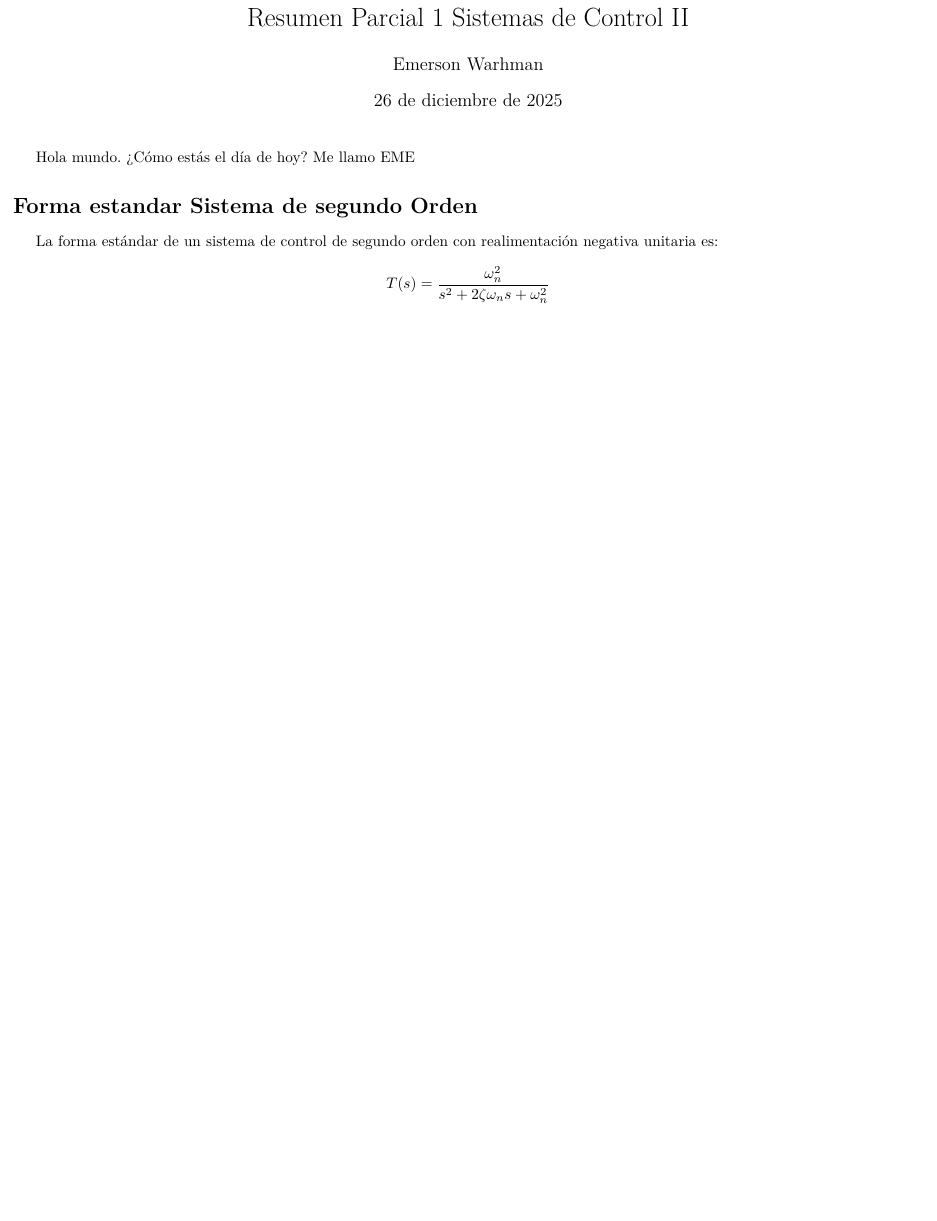
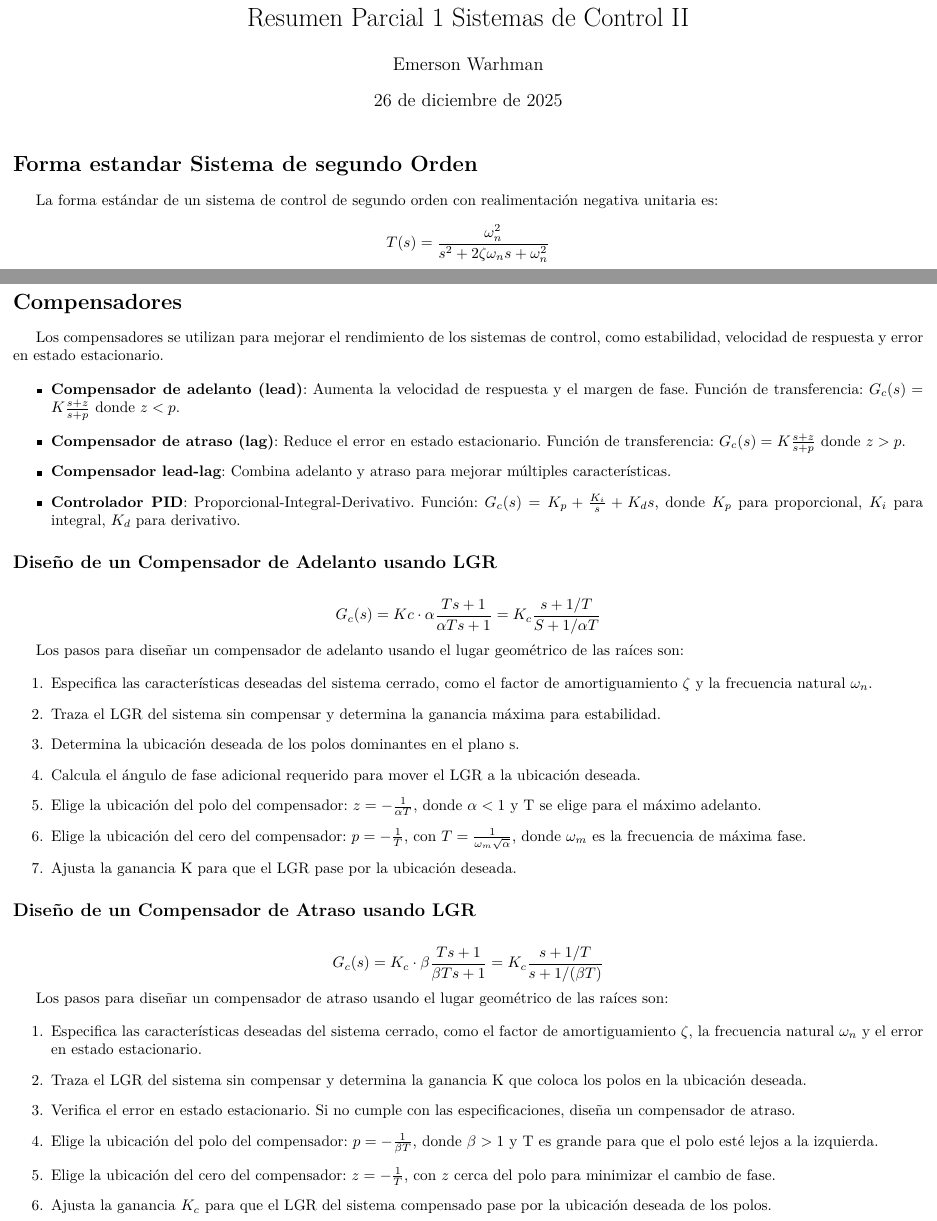
Before and after one commit to edwarhman/Universidad, a LaTeX CV (sistemas-de-control-II/resumen-parcial-1/resumen1.tex): part of page 1 of 2 before the commit and two parts of pages 1 and 3 of 3 after it, the two joined at a grey line, cut so that both start at the same text, the shorter picture padded with empty space. Compiled offline with pdfLaTeX.

Commit message:
agregar diseño de compensadores

```diff
--- a/sistemas-de-control-II/resumen-parcial-1/resumen1.tex
+++ b/sistemas-de-control-II/resumen-parcial-1/resumen1.tex
@@ -13,7 +13,6 @@
 \maketitle
 
 % Aquí va el contenido del resumen
-Hola mundo. ¿Cómo estás el día de hoy? Me llamo EME
 \section*{Forma estandar Sistema de segundo Orden}
 La forma estándar de un sistema de control de segundo orden con realimentación negativa unitaria es:
 
@@ -103,4 +102,50 @@ El lugar geométrico de las raíces es un método gráfico para analizar cómo c
     \item Dibuja el lugar conectando los polos y ceros, siguiendo las reglas de magnitud y ángulo. Tomando una serie de puntos de pruebas en las cercanias del origen del plano.
 \end{enumerate}
 
+\section*{Compensadores}
+
+Los compensadores se utilizan para mejorar el rendimiento de los sistemas de control, como estabilidad, velocidad de respuesta y error en estado estacionario.
+
+\begin{itemize}
+    \item \textbf{Compensador de adelanto (lead)}: Aumenta la velocidad de respuesta y el margen de fase. Función de transferencia: \( G_c(s) = K \frac{s + z}{s + p} \) donde \( z < p \).
+    \item \textbf{Compensador de atraso (lag)}: Reduce el error en estado estacionario. Función de transferencia: \( G_c(s) = K \frac{s + z}{s + p} \) donde \( z > p \).
+    \item \textbf{Compensador lead-lag}: Combina adelanto y atraso para mejorar múltiples características.
+    \item \textbf{Controlador PID}: Proporcional-Integral-Derivativo. Función: \( G_c(s) = K_p + \frac{K_i}{s} + K_d s \), donde \( K_p \) para proporcional, \( K_i \) para integral, \( K_d \) para derivativo.
+\end{itemize}
+
+\subsection*{Diseño de un Compensador de Adelanto usando LGR}
+
+\[
+    G_c(s) = Kc\cdot\alpha\frac{Ts + 1}{\alpha Ts + 1}= K_c\frac{s+ 1/T }{S + 1 / \alpha T}
+\]
+
+Los pasos para diseñar un compensador de adelanto usando el lugar geométrico de las raíces son:
+
+\begin{enumerate}
+    \item Especifica las características deseadas del sistema cerrado, como el factor de amortiguamiento \(\zeta\) y la frecuencia natural \(\omega_n\).
+    \item Traza el LGR del sistema sin compensar y determina la ganancia máxima para estabilidad.
+    \item Determina la ubicación deseada de los polos dominantes en el plano s.
+    \item Calcula el ángulo de fase adicional requerido para mover el LGR a la ubicación deseada.
+    \item Elige la ubicación del polo del compensador: \( z = -\frac{1}{\alpha T} \), donde \(\alpha < 1\) y T se elige para el máximo adelanto.
+    \item Elige la ubicación del cero del compensador: \( p = -\frac{1}{T} \), con \( T = \frac{1}{\omega_m \sqrt{\alpha}} \), donde \(\omega_m\) es la frecuencia de máxima fase.
+    \item Ajusta la ganancia K para que el LGR pase por la ubicación deseada.
+\end{enumerate}
+
+\subsection*{Diseño de un Compensador de Atraso usando LGR}
+
+\[
+    G_c(s) = K_c \cdot \beta \frac{Ts + 1}{\beta Ts + 1} = K_c \frac{s + 1/T}{s + 1/(\beta T)}
+\]
+
+Los pasos para diseñar un compensador de atraso usando el lugar geométrico de las raíces son:
+
+\begin{enumerate}
+    \item Especifica las características deseadas del sistema cerrado, como el factor de amortiguamiento \(\zeta\), la frecuencia natural \(\omega_n\) y el error en estado estacionario.
+    \item Traza el LGR del sistema sin compensar y determina la ganancia K que coloca los polos en la ubicación deseada.
+    \item Verifica el error en estado estacionario. Si no cumple con las especificaciones, diseña un compensador de atraso.
+    \item Elige la ubicación del polo del compensador: \( p = -\frac{1}{\beta T} \), donde \(\beta > 1\) y T es grande para que el polo esté lejos a la izquierda.
+    \item Elige la ubicación del cero del compensador: \( z = -\frac{1}{T} \), con \( z \) cerca del polo para minimizar el cambio de fase.
+    \item Ajusta la ganancia \( K_c \) para que el LGR del sistema compensado pase por la ubicación deseada de los polos.
+\end{enumerate}
+
 \end{document}
```
